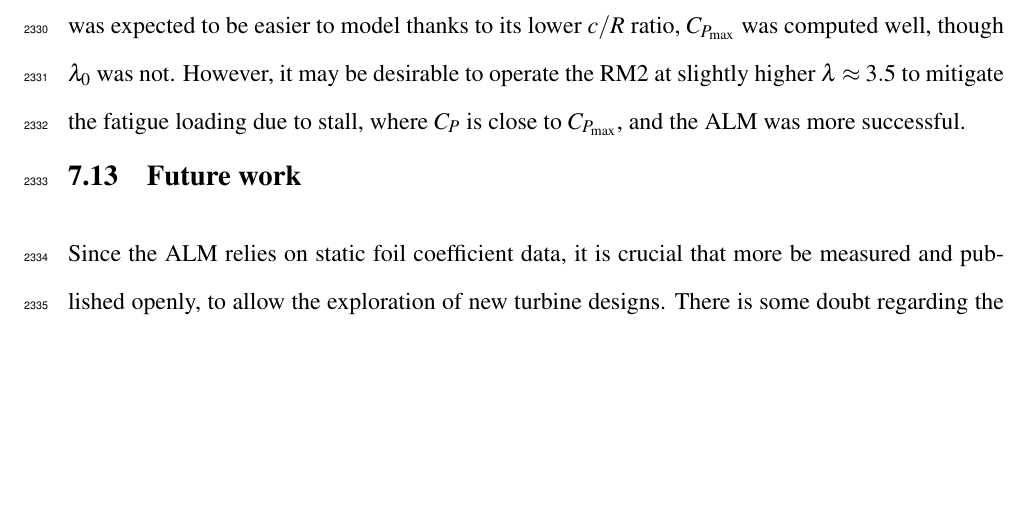
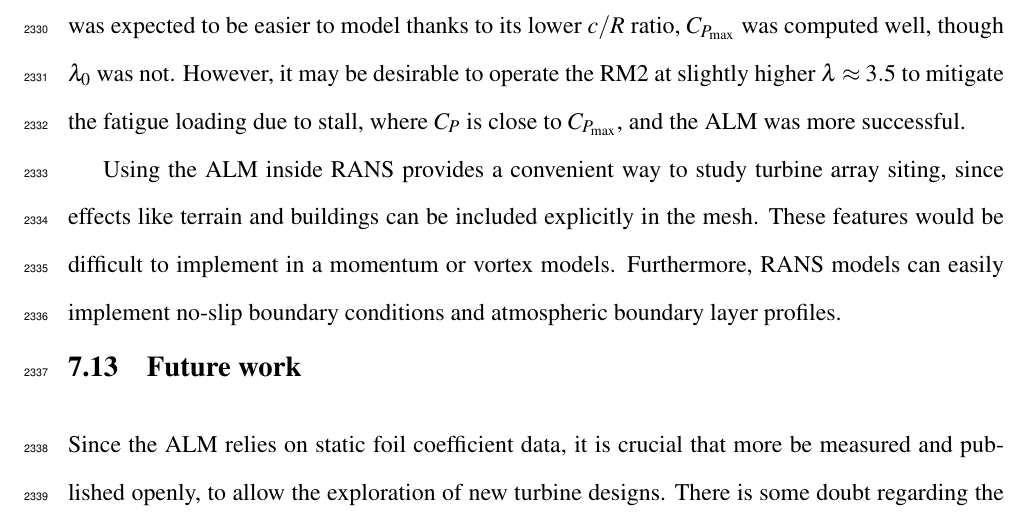
Before and after one commit to petebachant/PhD-thesis, a LaTeX thesis (thesis.tex, which reads chapters/ALM.tex): part of page 116 of 138 before the commit and part of page 116 of 139 after it, cut so that both start at the same text, the shorter picture padded with empty space. Compiled offline with pdfLaTeX.

Commit message:
Add note about how ALM-RANS can model terrain, buildings

```diff
--- a/chapters/ALM.tex
+++ b/chapters/ALM.tex
@@ -1007,6 +1007,12 @@ $\lambda_0$ was not. However, it may be desirable to operate the RM2 at slightly
 higher $\lambda \approx 3.5$ to mitigate the fatigue loading due to stall, where
 $C_P$ is close to $C_{P_{\max}}$, and the ALM was more successful.
 
+Using the ALM inside RANS provides a convenient way to study turbine array
+siting, since effects like terrain and buildings can be included explicitly in
+the mesh. These features would be difficult to implement in a momentum or vortex
+models. Furthermore, RANS models can easily implement no-slip boundary
+conditions and atmospheric boundary layer profiles.
+
 
 \section{Future work}
 
```
